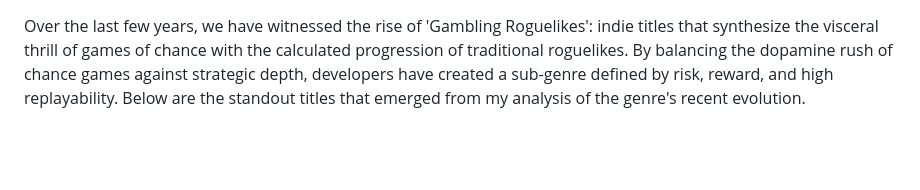
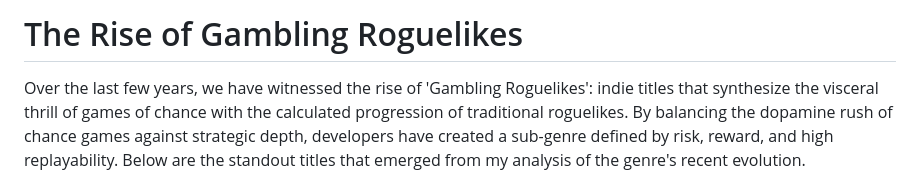
Before and after one commit to elioamicarelli/hackerspoon, a Markdown page: notes/gambling-roguelikes.md, the part around the change. Rendered like a GitHub page; blank space fills up the shorter version.

```diff
--- a/notes/gambling-roguelikes.md
+++ b/notes/gambling-roguelikes.md
@@ -1,3 +1,5 @@
+# The Rise of Gambling Roguelikes
+
 Over the last few years, we have witnessed the rise of 'Gambling Roguelikes': indie titles that synthesize the visceral thrill of games of chance with the calculated progression of traditional roguelikes. By balancing the dopamine rush of chance games against strategic depth, developers have created a sub-genre defined by risk, reward, and high replayability. Below are the standout titles that emerged from my analysis of the genre's recent evolution.
 
 ### Slay the Spire (2019)
```
